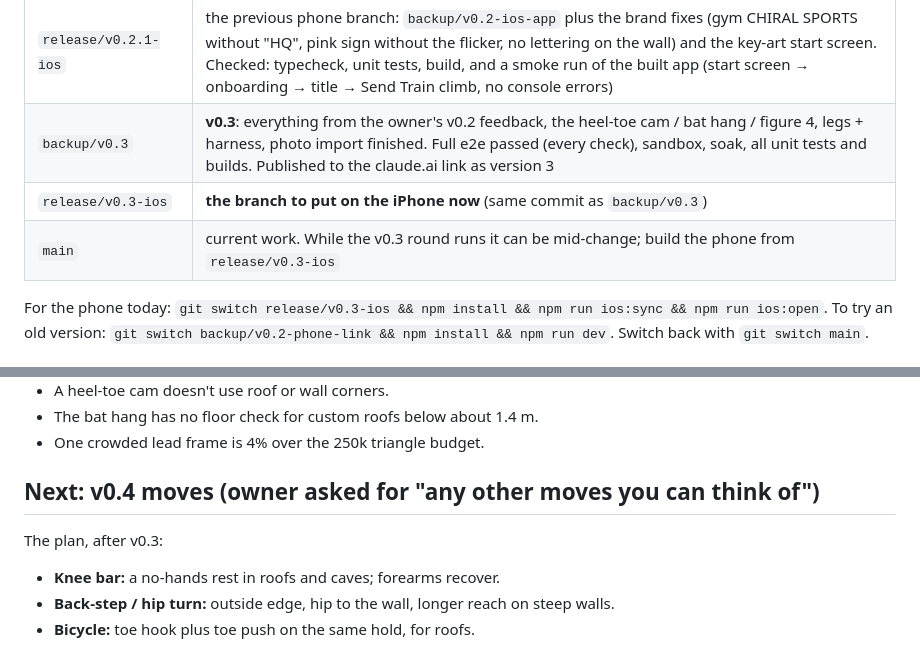
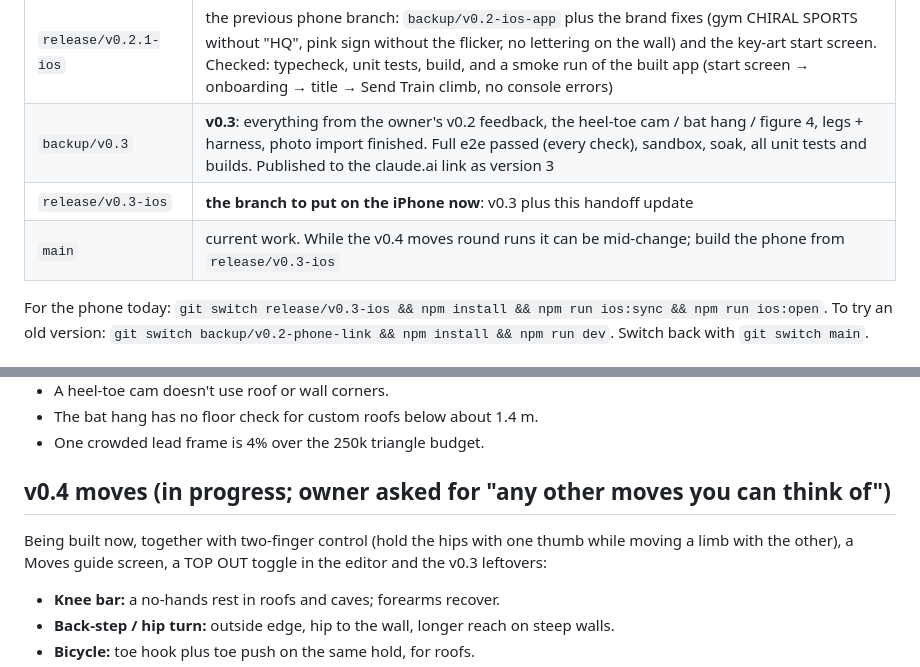
Before and after one commit to takirukimo/justgoup, a Markdown page: docs/HANDOFF.md, 2 parts joined by grey strips. GitHub-like rendering.

Commit message:
HANDOFF: v0.4 moves round in progress
Co-Authored-By: Claude Opus 5.5 <noreply@anthropic.com>
Claude-Session: https://claude.ai/code/session_015xEQqMGJSznXKFwwGHp8bX

```diff
--- a/docs/HANDOFF.md
+++ b/docs/HANDOFF.md
@@ -16,8 +16,8 @@ All of these are branches on GitHub (`takirukimo/justgoup`), never rewritten:
 | `backup/v0.2-ios-app` | v0.2 + editor upgrades + Pure mode + photo-to-route + the native iPhone app, verified green (`tsc`, 410/410 unit tests, build, the full player e2e: 50 checks across onboarding, Send Train, leaderboard, locker, settings, Pure, profile, community, editor, daily and lead) |
 | `release/v0.2.1-ios` | the previous phone branch: `backup/v0.2-ios-app` plus the brand fixes (gym CHIRAL SPORTS without "HQ", pink sign without the flicker, no lettering on the wall) and the key-art start screen. Checked: typecheck, unit tests, build, and a smoke run of the built app (start screen → onboarding → title → Send Train climb, no console errors) |
 | `backup/v0.3` | **v0.3**: everything from the owner's v0.2 feedback, the heel-toe cam / bat hang / figure 4, legs + harness, photo import finished. Full e2e passed (every check), sandbox, soak, all unit tests and builds. Published to the claude.ai link as version 3 |
-| `release/v0.3-ios` | **the branch to put on the iPhone now** (same commit as `backup/v0.3`) |
-| `main` | current work. While the v0.3 round runs it can be mid-change; build the phone from `release/v0.3-ios` |
+| `release/v0.3-ios` | **the branch to put on the iPhone now**: v0.3 plus this handoff update |
+| `main` | current work. While the v0.4 moves round runs it can be mid-change; build the phone from `release/v0.3-ios` |
 
 For the phone today: `git switch release/v0.3-ios && npm install && npm run ios:sync && npm run ios:open`.
 To try an old version: `git switch backup/v0.2-phone-link && npm install && npm run dev`. Switch back
@@ -88,9 +88,10 @@ Known leftovers:
 - The bat hang has no floor check for custom roofs below about 1.4 m.
 - One crowded lead frame is 4% over the 250k triangle budget.
 
-## Next: v0.4 moves (owner asked for "any other moves you can think of")
+## v0.4 moves (in progress; owner asked for "any other moves you can think of")
 
-The plan, after v0.3:
+Being built now, together with two-finger control (hold the hips with one thumb while moving a limb with the
+other), a Moves guide screen, a TOP OUT toggle in the editor and the v0.3 leftovers:
 
 - **Knee bar:** a no-hands rest in roofs and caves; forearms recover.
 - **Back-step / hip turn:** outside edge, hip to the wall, longer reach on steep walls.
```
